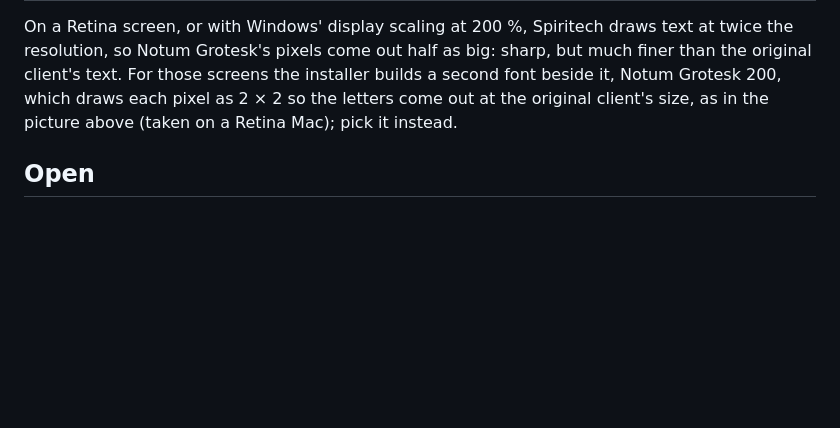
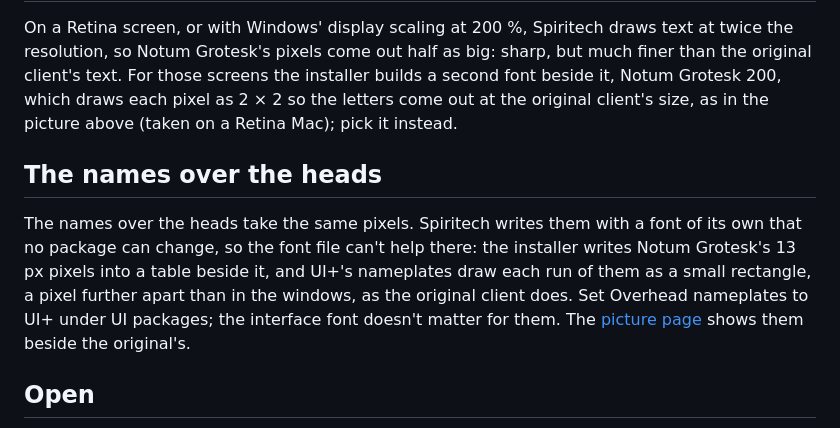
Before and after one commit to duramson/spiritech-ui-plus, a Markdown page: docs/notum-grotesk.md, the part around the change. GitHub-like rendering; blank space fills up the shorter version.

```diff
--- a/docs/notum-grotesk.md
+++ b/docs/notum-grotesk.md
@@ -32,6 +32,14 @@ Notum Grotesk's pixels come out half as big: sharp, but much finer than the orig
 the installer builds a second font beside it, Notum Grotesk 200, which draws each pixel as 2 × 2 so the letters come
 out at the original client's size, as in the picture above (taken on a Retina Mac); pick it instead.
 
+## The names over the heads
+
+The names over the heads take the same pixels. Spiritech writes them with a font of its own that no package can
+change, so the font file can't help there: the installer writes Notum Grotesk's 13 px pixels into a table beside it,
+and UI+'s nameplates draw each run of them as a small rectangle, a pixel further apart than in the windows, as the
+original client does. Set Overhead nameplates to UI+ under UI packages; the interface font doesn't matter for them.
+The [picture page](changes.md#overhead-nameplates) shows them beside the original's.
+
 ## Open
 
 Both fonts are still being worked on. At a normal resolution (100 % scaling) plain Notum Grotesk's pixels should be
```
Also changed, not shown: README.md (+6 -5 lines), docs/changes.md (+20 -0 lines), docs/images/nameplates.png (added), 8 other files.
